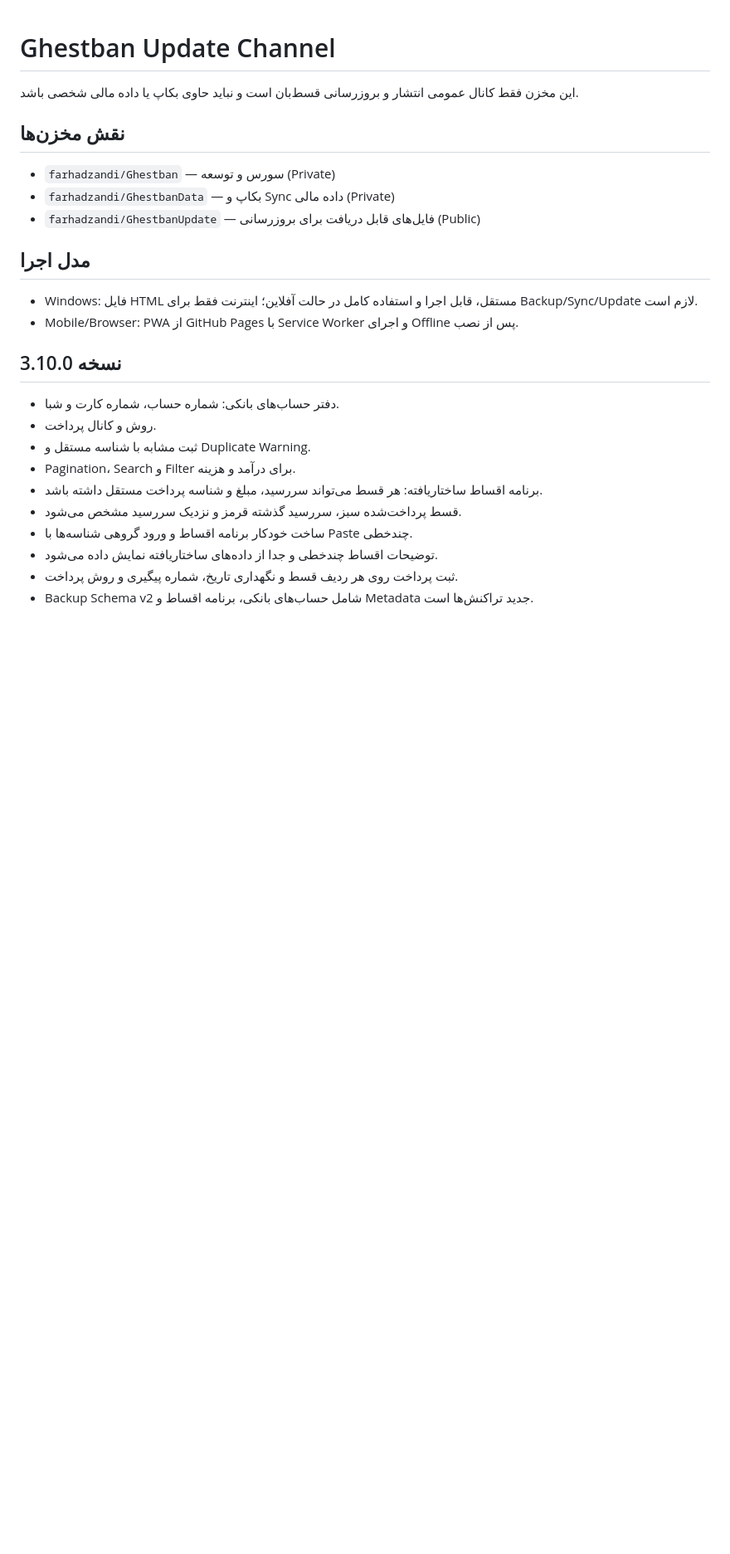
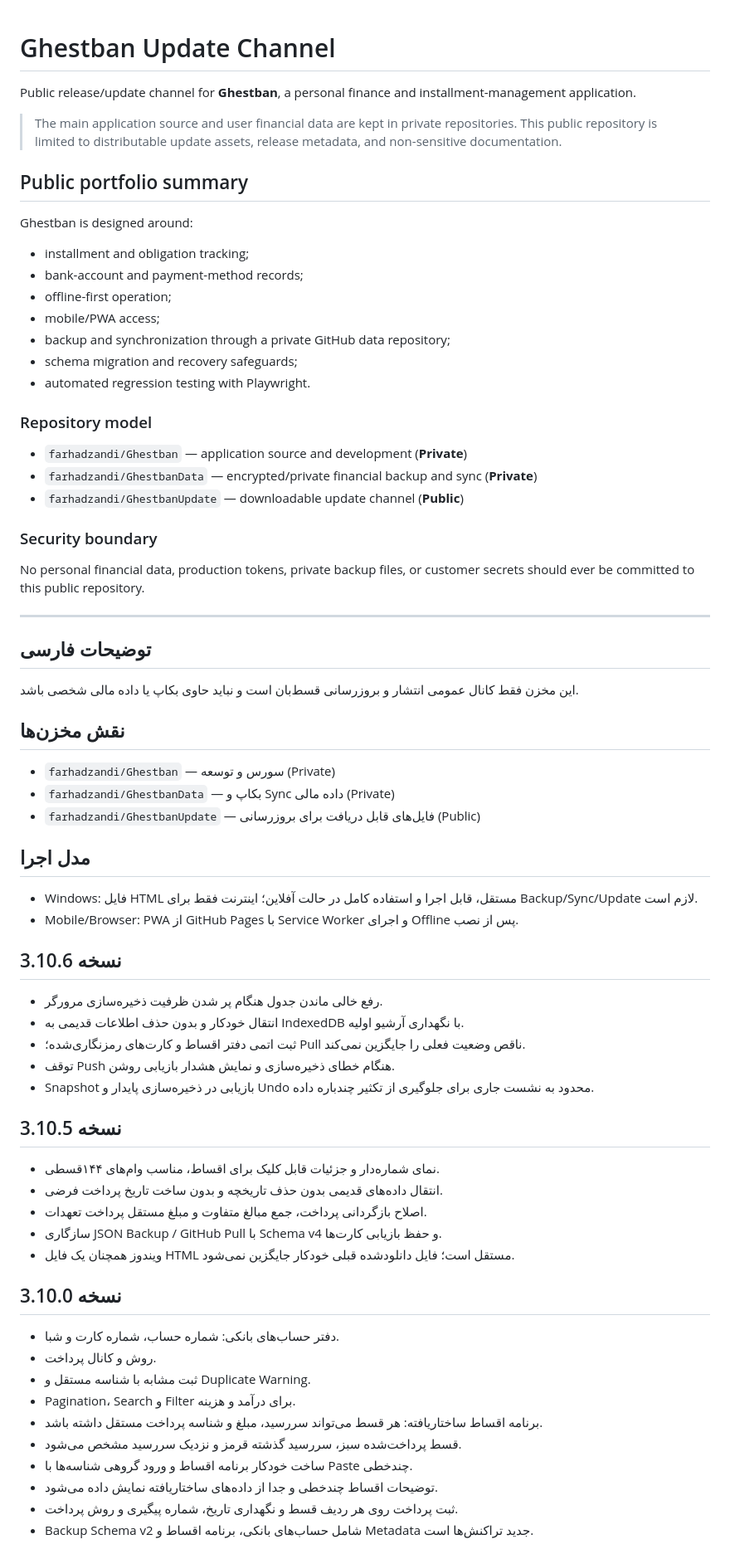
Before and after one commit to farhadzandi/GhestbanUpdate, a Markdown page: README.md, the part around one of its changes. Shown at 83% size. Drawn GitHub-style; blank space fills up the shorter version.

Commit message:
docs: add English portfolio summary and clarify public/private boundaries

```diff
--- a/README.md
+++ b/README.md
@@ -1,4 +1,34 @@
 # Ghestban Update Channel
+
+Public release/update channel for **Ghestban**, a personal finance and installment-management application.
+
+> The main application source and user financial data are kept in private repositories. This public repository is limited to distributable update assets, release metadata, and non-sensitive documentation.
+
+## Public portfolio summary
+
+Ghestban is designed around:
+
+- installment and obligation tracking;
+- bank-account and payment-method records;
+- offline-first operation;
+- mobile/PWA access;
+- backup and synchronization through a private GitHub data repository;
+- schema migration and recovery safeguards;
+- automated regression testing with Playwright.
+
+### Repository model
+
+- `farhadzandi/Ghestban` — application source and development (**Private**)
+- `farhadzandi/GhestbanData` — encrypted/private financial backup and sync (**Private**)
+- `farhadzandi/GhestbanUpdate` — downloadable update channel (**Public**)
+
+### Security boundary
+
+No personal financial data, production tokens, private backup files, or customer secrets should ever be committed to this public repository.
+
+---
+
+## توضیحات فارسی
 
 این مخزن فقط کانال عمومی انتشار و بروزرسانی قسط‌بان است و نباید حاوی بکاپ یا داده مالی شخصی باشد.
 
@@ -10,6 +40,20 @@
 ## مدل اجرا
 - Windows: فایل HTML مستقل، قابل اجرا و استفاده کامل در حالت آفلاین؛ اینترنت فقط برای Backup/Sync/Update لازم است.
 - Mobile/Browser: PWA از GitHub Pages با Service Worker و اجرای Offline پس از نصب.
+
+## نسخه 3.10.6
+- رفع خالی ماندن جدول هنگام پر شدن ظرفیت ذخیره‌سازی مرورگر.
+- انتقال خودکار و بدون حذف اطلاعات قدیمی به IndexedDB با نگهداری آرشیو اولیه.
+- ثبت اتمی دفتر اقساط و کارت‌های رمزنگاری‌شده؛ Pull ناقص وضعیت فعلی را جایگزین نمی‌کند.
+- توقف Push هنگام خطای ذخیره‌سازی و نمایش هشدار بازیابی روشن.
+- Snapshot بازیابی در ذخیره‌سازی پایدار و Undo محدود به نشست جاری برای جلوگیری از تکثیر چندباره داده.
+
+## نسخه 3.10.5
+- نمای شماره‌دار و جزئیات قابل کلیک برای اقساط، مناسب وام‌های ۱۴۴قسطی.
+- انتقال داده‌های قدیمی بدون حذف تاریخچه و بدون ساخت تاریخ پرداخت فرضی.
+- اصلاح بازگردانی پرداخت، جمع مبالغ متفاوت و مبلغ مستقل پرداخت تعهدات.
+- سازگاری JSON Backup / GitHub Pull با Schema v4 و حفظ بازیابی کارت‌ها.
+- ویندوز همچنان یک فایل HTML مستقل است؛ فایل دانلودشده قبلی خودکار جایگزین نمی‌شود.
 
 ## نسخه 3.10.0
 - دفتر حساب‌های بانکی: شماره حساب، شماره کارت و شبا.
```
Also changed, not shown: other parts of README.md (+7 -20 lines).
